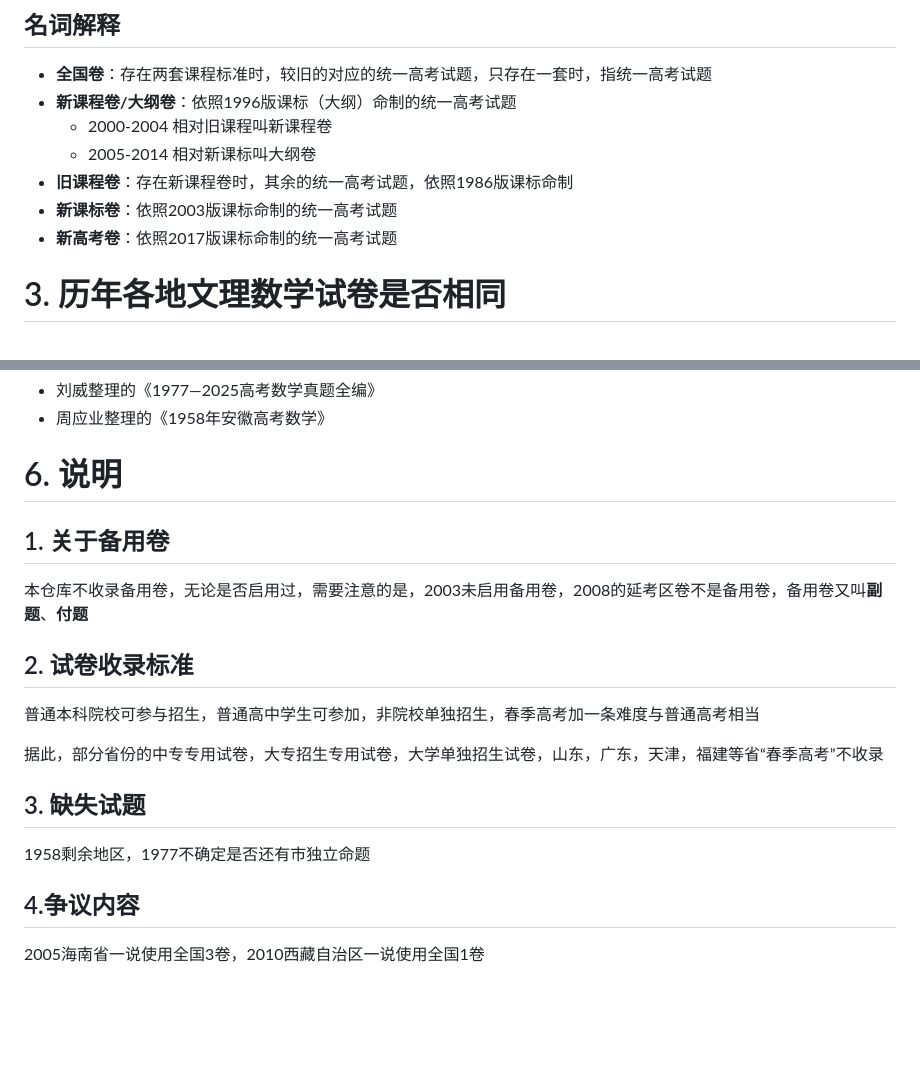
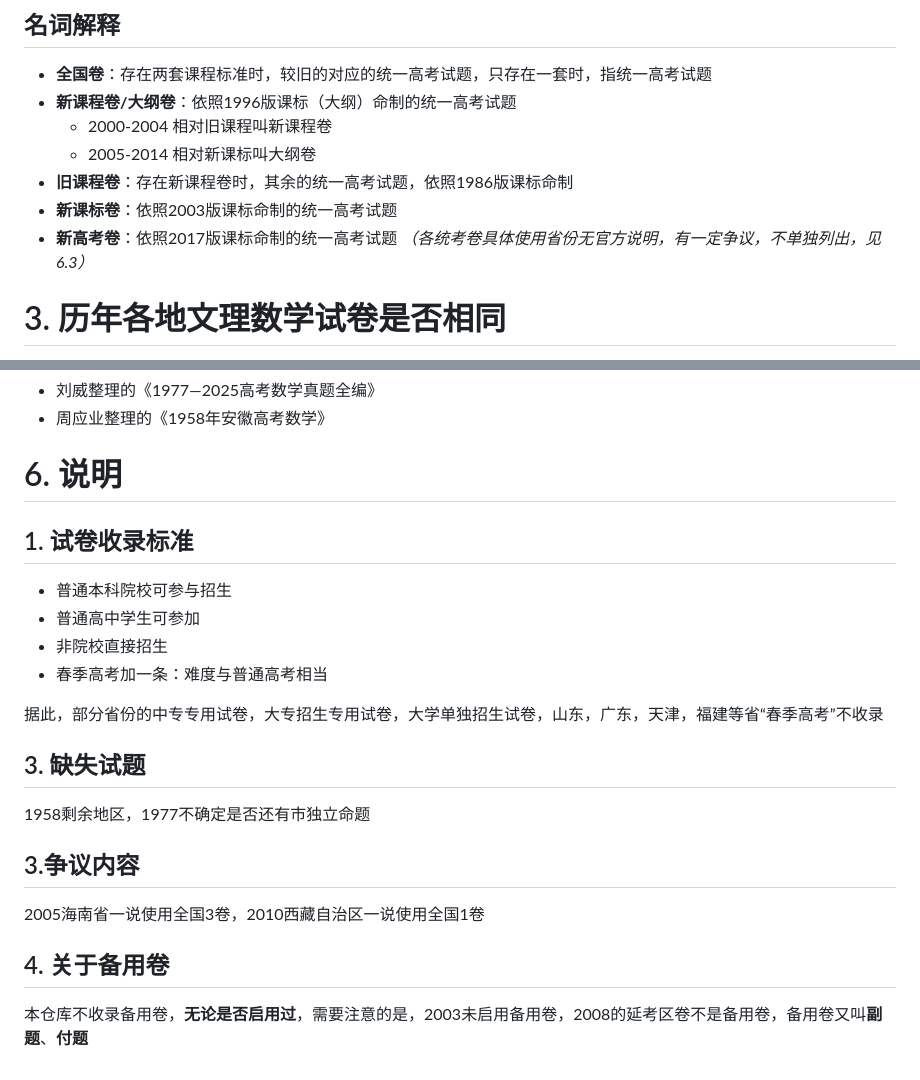
Before and after one commit to deekur/gaokaomath, a Markdown page: README.md, 2 parts joined by grey strips. Drawn GitHub-style; blank space fills up the shorter version.

```diff
--- a/README.md
+++ b/README.md
@@ -103,7 +103,7 @@
 - **旧课程卷**：存在新课程卷时，其余的统一高考试题，依照1986版课标命制
 - **新课标卷**：依照2003版课标命制的统一高考试题
 - **新高考卷**：依照2017版课标命制的统一高考试题
-
+*（各统考卷具体使用省份无官方说明，有一定争议，不单独列出，见6.3）*
 # 3. 历年各地文理数学试卷是否相同
 *（同卷不同要求也算同卷，比如1978）*
 
@@ -181,16 +181,20 @@
 
 # 6. 说明
 
-## 1. 关于备用卷
-本仓库不收录备用卷，无论是否启用过，需要注意的是，2003未启用备用卷，2008的延考区卷不是备用卷，备用卷又叫**副题**、**付题**
 
-## 2. 试卷收录标准
-普通本科院校可参与招生，普通高中学生可参加，非院校单独招生，春季高考加一条难度与普通高考相当
+## 1. 试卷收录标准
+- 普通本科院校可参与招生
+- 普通高中学生可参加
+- 非院校直接招生
+- 春季高考加一条：难度与普通高考相当
 
 据此，部分省份的中专专用试卷，大专招生专用试卷，大学单独招生试卷，山东，广东，天津，福建等省“春季高考”不收录
 
 ## 3. 缺失试题
 1958剩余地区，1977不确定是否还有市独立命题
 
-## 4.争议内容
+## 3.争议内容
 2005海南省一说使用全国3卷，2010西藏自治区一说使用全国1卷
+
+## 4. 关于备用卷
+本仓库不收录备用卷，**无论是否启用过**，需要注意的是，2003未启用备用卷，2008的延考区卷不是备用卷，备用卷又叫**副题**、**付题**
```
Also changed, not shown: other parts of README.md (+1 -1 lines).
